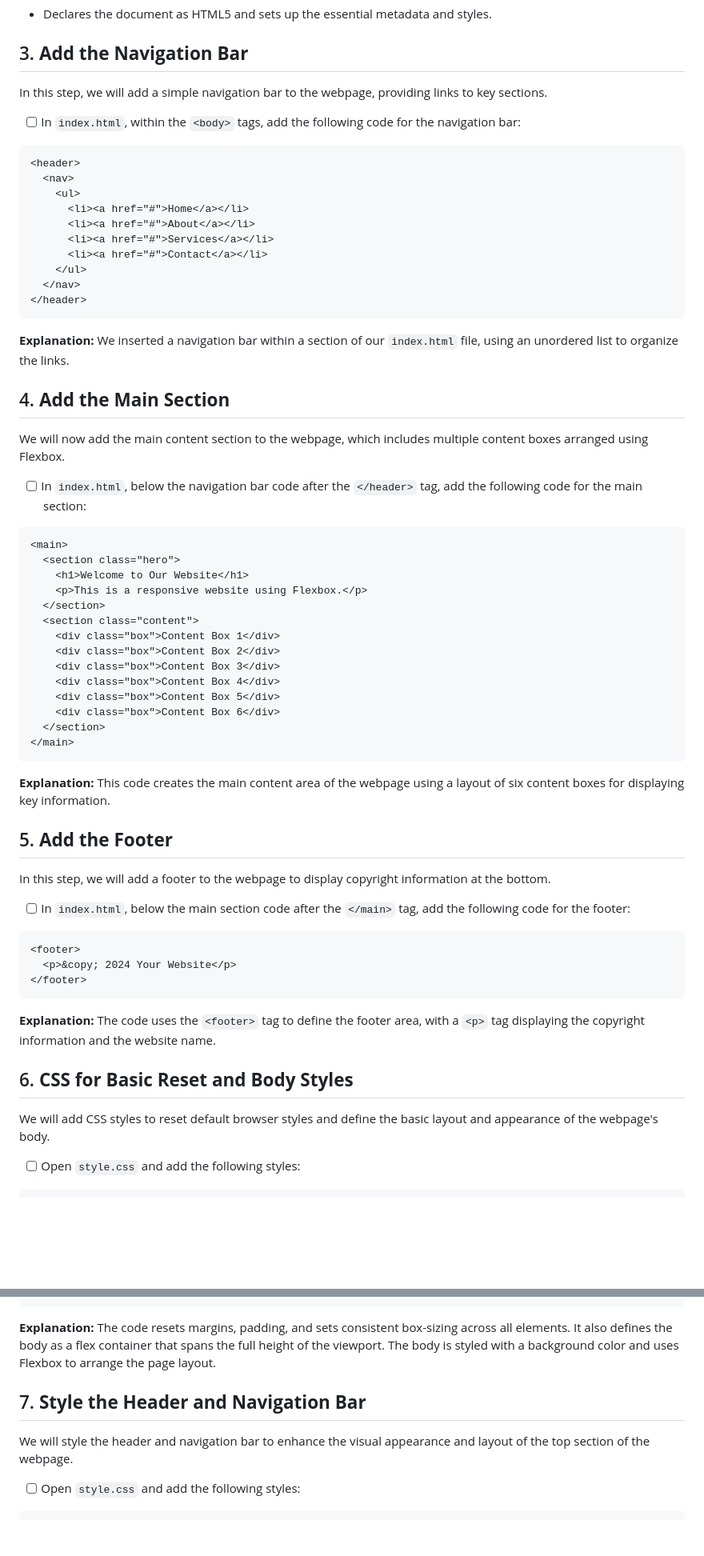
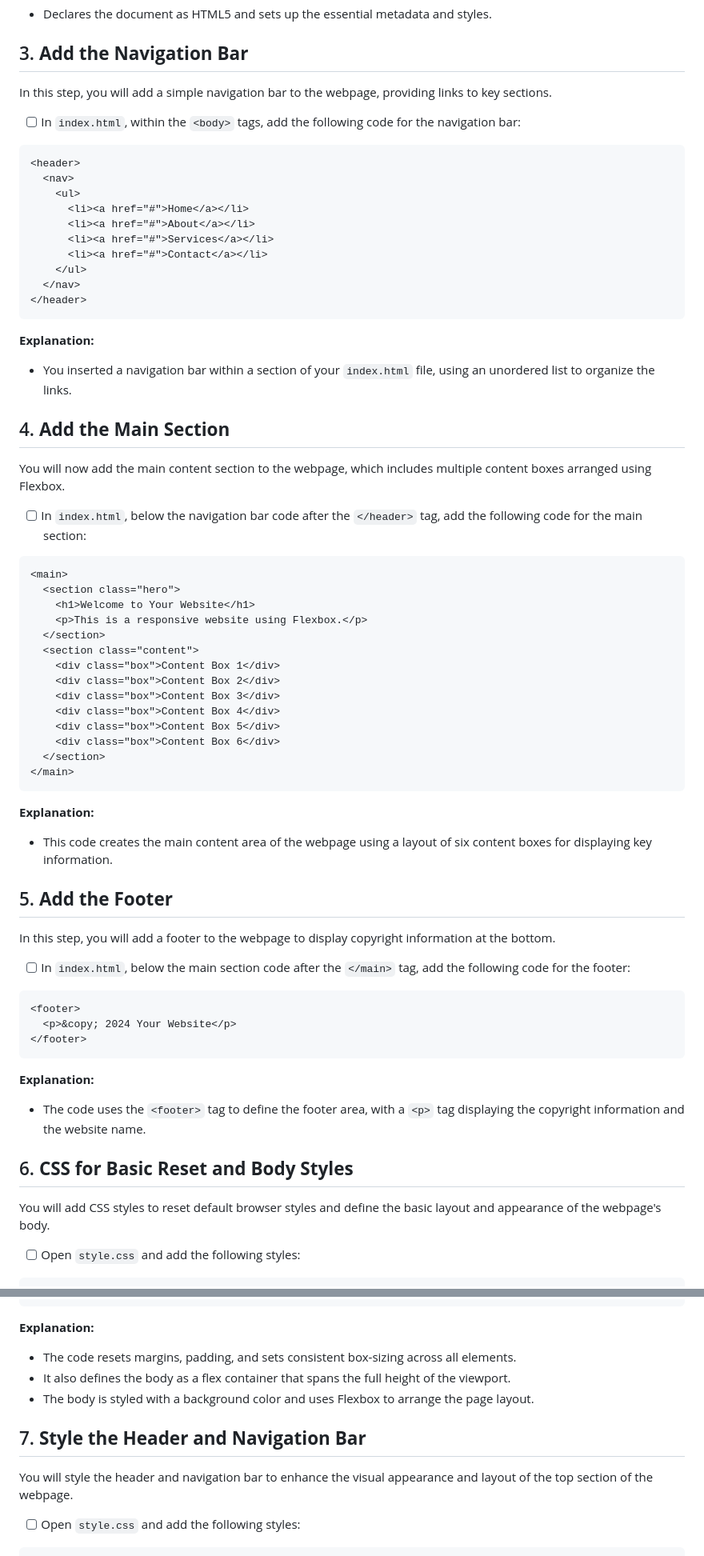
Before and after one commit to norma13115/aisd-wde-4-Intermediate-flexbox, a Markdown page: README.md, 2 parts joined by grey strips. Shown at 80% size. Rendered like a GitHub page; blank space fills up the shorter version.

````diff
--- a/README.md
+++ b/README.md
@@ -47,7 +47,7 @@ Now that you have your files set up, start by adding the basic HTML5 boilerplate
 - Declares the document as HTML5 and sets up the essential metadata and styles.
 
 ## 3. **Add the Navigation Bar**
-In this step, we will add a simple navigation bar to the webpage, providing links to key sections.
+In this step, you will add a simple navigation bar to the webpage, providing links to key sections.
 
  - [ ] In `index.html`, within the `<body>` tags, add the following code for the navigation bar:
 
@@ -65,17 +65,17 @@ In this step, we will add a simple navigation bar to the webpage, providing link
 ```
 
 **Explanation:**
-We inserted a navigation bar within a <header> section of our `index.html` file, using an unordered list to organize the links.
+- You inserted a navigation bar within a <header> section of your `index.html` file, using an unordered list to organize the links.
 
 ## 4. **Add the Main Section**
-We will now add the main content section to the webpage, which includes multiple content boxes arranged using Flexbox.
+You will now add the main content section to the webpage, which includes multiple content boxes arranged using Flexbox.
 
 - [ ] In `index.html`, below the navigation bar code after the `</header>` tag, add the following code for the main section:
 
 ```html
 <main>
   <section class="hero">
-    <h1>Welcome to Our Website</h1>
+    <h1>Welcome to Your Website</h1>
     <p>This is a responsive website using Flexbox.</p>
   </section>
   <section class="content">
@@ -90,11 +90,11 @@ We will now add the main content section to the webpage, which includes multiple
 ```
 
 **Explanation:**
-This code creates the main content area of the webpage using a layout of six content boxes for displaying key information.
+- This code creates the main content area of the webpage using a layout of six content boxes for displaying key information.
 
 
 ## 5. **Add the Footer**
-In this step, we will add a footer to the webpage to display copyright information at the bottom.
+In this step, you will add a footer to the webpage to display copyright information at the bottom.
 
 - [ ] In `index.html`, below the main section code after the `</main>` tag, add the following code for the footer:
 
@@ -105,11 +105,11 @@ In this step, we will add a footer to the webpage to display copyright informati
 ```
 
 **Explanation:**
-The code uses the `<footer>` tag to define the footer area, with a `<p>` tag displaying the copyright information and the website name.
+- The code uses the `<footer>` tag to define the footer area, with a `<p>` tag displaying the copyright information and the website name.
 
 
 ## 6. **CSS for Basic Reset and Body Styles**
-We will add CSS styles to reset default browser styles and define the basic layout and appearance of the webpage's body.
+You will add CSS styles to reset default browser styles and define the basic layout and appearance of the webpage's body.
 
 - [ ] Open `style.css` and add the following styles:
 
@@ -139,12 +139,12 @@ body {
 ```
 
 **Explanation:**
-The code resets margins, padding, and sets consistent box-sizing across all elements.
-It also  defines the body as a flex container that spans the full height of the viewport.
-The body is styled with a background color and uses Flexbox to arrange the page layout.
+- The code resets margins, padding, and sets consistent box-sizing across all elements.
+- It also  defines the body as a flex container that spans the full height of the viewport.
+- The body is styled with a background color and uses Flexbox to arrange the page layout.
 
 ## 7. **Style the Header and Navigation Bar**
-We will style the header and navigation bar to enhance the visual appearance and layout of the top section of the webpage.
+You will style the header and navigation bar to enhance the visual appearance and layout of the top section of the webpage.
 
 - [ ] Open `style.css` and add the following styles:
 
````
Also changed, not shown: other parts of README.md (+12 -12 lines).
